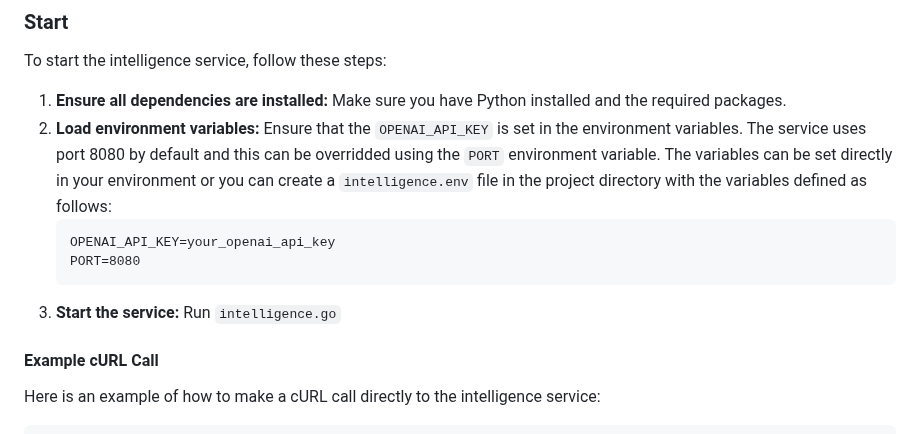
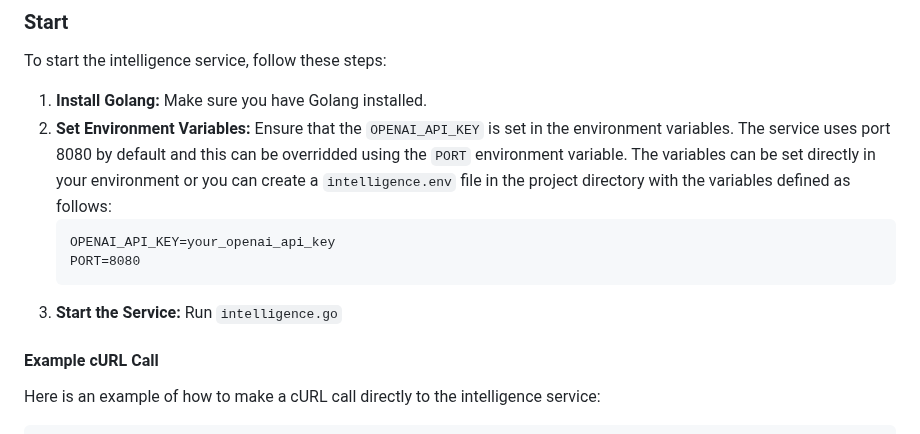
Before and after one commit to waynecarter/simple-intelligence, a Markdown page: service/README.md, the part around the change. GitHub-like rendering.

````diff
--- a/service/README.md
+++ b/service/README.md
@@ -21,13 +21,13 @@ This provides an overview of the intelligence services that have been implemente
 ### Start
 To start the intelligence service, follow these steps:
 
-1. **Ensure all dependencies are installed:** Make sure you have Python installed and the required packages.
-2. **Load environment variables:** Ensure that the `OPENAI_API_KEY` is set in the environment variables. The service uses port 8080 by default and this can be overridded using the `PORT` environment variable. The variables can be set directly in your environment or you can create a `intelligence.env` file in the project directory with the variables defined as follows:
+1. **Install Golang:** Make sure you have Golang installed.
+2. **Set Environment Variables:** Ensure that the `OPENAI_API_KEY` is set in the environment variables. The service uses port 8080 by default and this can be overridded using the `PORT` environment variable. The variables can be set directly in your environment or you can create a `intelligence.env` file in the project directory with the variables defined as follows:
    ```text
    OPENAI_API_KEY=your_openai_api_key
    PORT=8080
    ```
-3. **Start the service:** Run `intelligence.go`
+3. **Start the Service:** Run `intelligence.go`
 
 #### Example cURL Call
 Here is an example of how to make a cURL call directly to the intelligence service:
````
